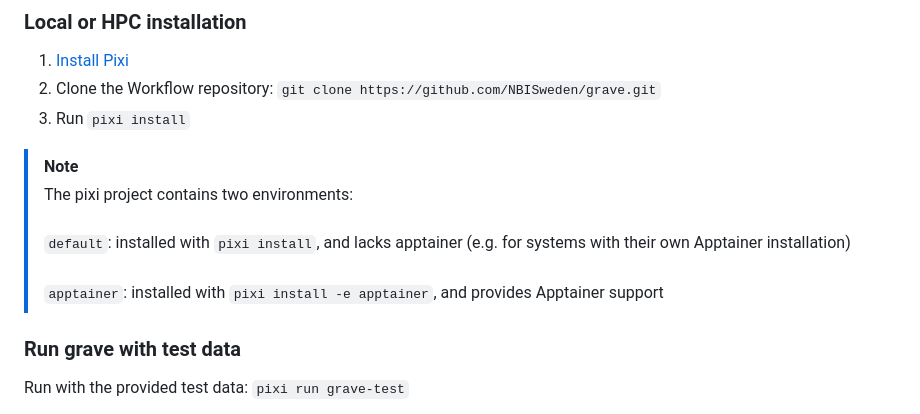
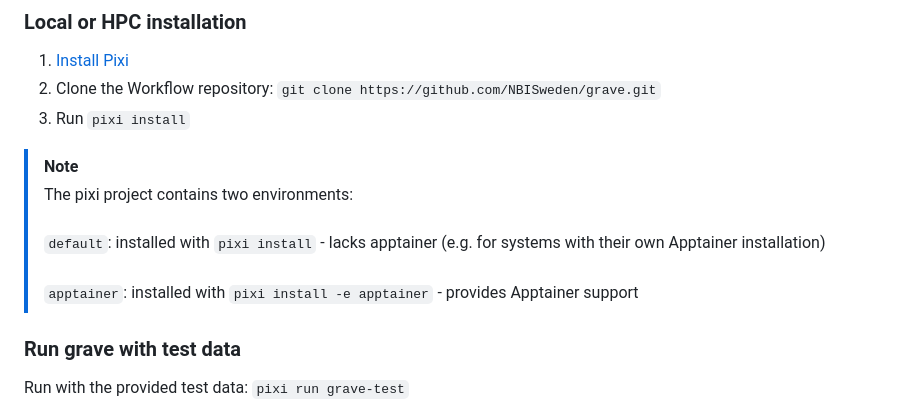
Before and after one commit to NBISweden/grave, a Markdown page: README.md, the part around the change. Rendered like a GitHub page.

```diff
--- a/README.md
+++ b/README.md
@@ -25,8 +25,8 @@ It is recommended to construct the graph with [Minigraph-Cactus](https://github.
 
 >[!NOTE]
 >The pixi project contains two environments:<br><br>
->`default`: installed with `pixi install`, and lacks apptainer (e.g. for systems with their own Apptainer installation)<br><br>
->`apptainer`: installed with `pixi install -e apptainer`, and provides Apptainer support
+>`default`: installed with `pixi install` - lacks apptainer (e.g. for systems with their own Apptainer installation)<br><br>
+>`apptainer`: installed with `pixi install -e apptainer` - provides Apptainer support
 
 ### Run grave with test data
 
```
